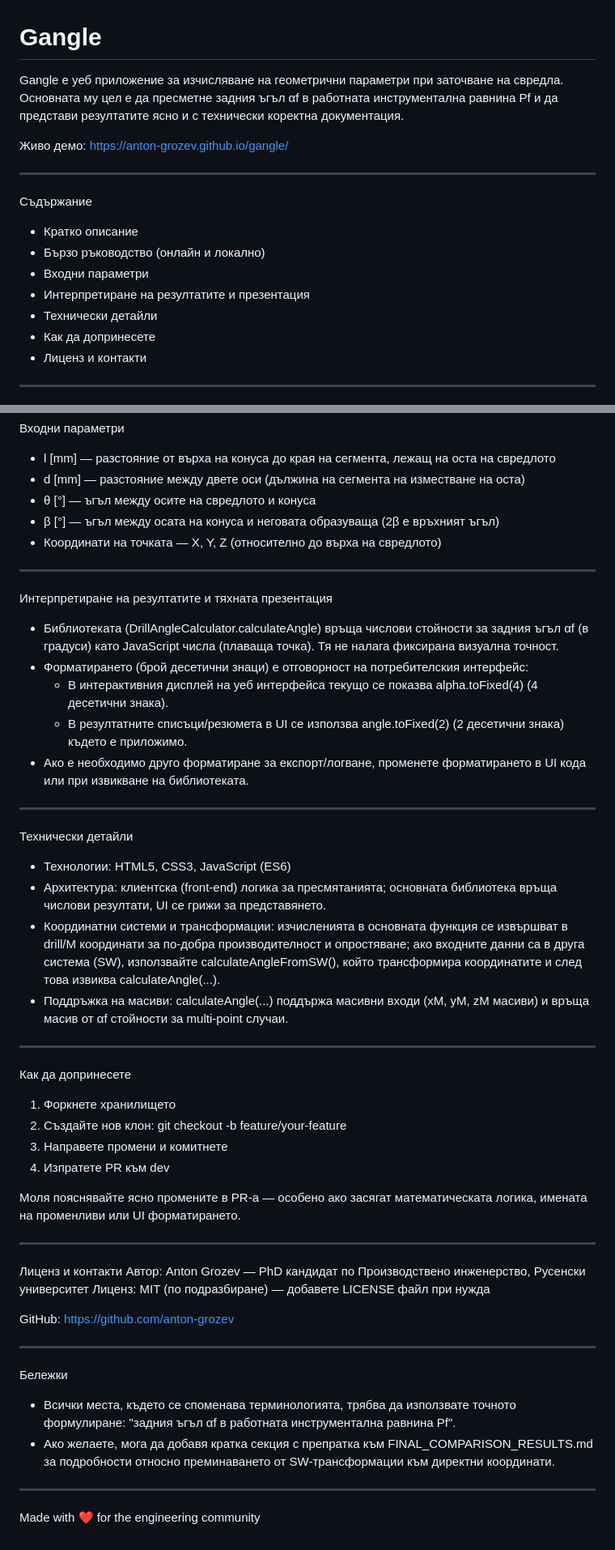
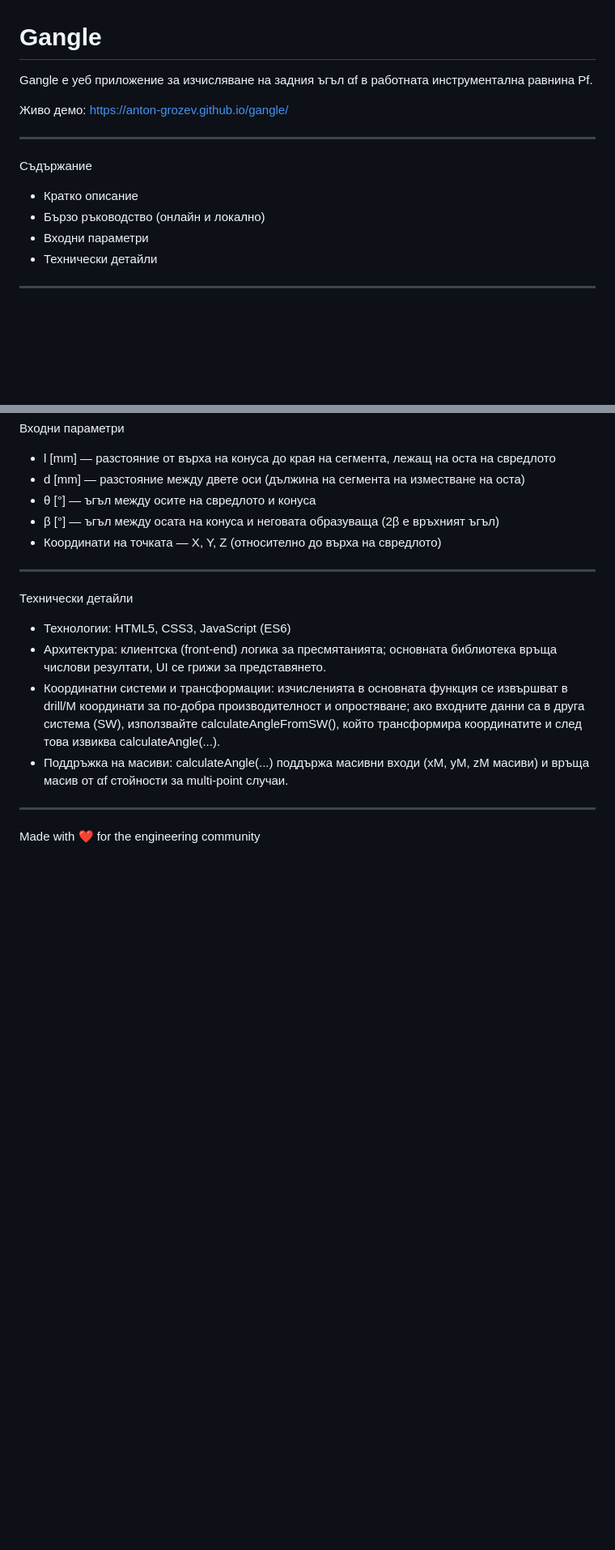
Before and after one commit to anton-grozev/gangle, a Markdown page: README.md, 2 parts joined by grey strips. Shown: that part at 81% size. Drawn GitHub-style; blank space fills up the shorter version.

Commit message:
Simplify README by removing unnecessary sections
Removed sections related to result interpretation and contribution guidelines.

```diff
--- a/README.md
+++ b/README.md
@@ -1,6 +1,6 @@
 # Gangle
 
-Gangle е уеб приложение за изчисляване на геометрични параметри при заточване на свредла. Основната му цел е да пресметне задния ъгъл αf в работната инструментална равнина Pf и да представи резултатите ясно и с технически коректна документация.
+Gangle е уеб приложение за изчисляване на задния ъгъл αf в работната инструментална равнина Pf.
 
 Живо демо: https://anton-grozev.github.io/gangle/
 
@@ -10,10 +10,7 @@ Gangle е уеб приложение за изчисляване на геом
 - Кратко описание
 - Бързо ръководство (онлайн и локално)
 - Входни параметри
-- Интерпретиране на резултатите и презентация
 - Технически детайли
-- Как да допринесете
-- Лиценз и контакти
 
 ---
 
@@ -48,15 +45,6 @@ Gangle е уеб приложение за изчисляване на геом
 
 ---
 
-Интерпретиране на резултатите и тяхната презентация
-- Библиотеката (DrillAngleCalculator.calculateAngle) връща числови стойности за задния ъгъл αf (в градуси) като JavaScript числа (плаваща точка). Тя не налага фиксирана визуална точност.
-- Форматирането (брой десетични знаци) е отговорност на потребителския интерфейс:
-  - В интерактивния дисплей на уеб интерфейса текущо се показва alpha.toFixed(4) (4 десетични знака).
-  - В резултатните списъци/резюмета в UI се използва angle.toFixed(2) (2 десетични знака) където е приложимо.
-- Ако е необходимо друго форматиране за експорт/логване, променете форматирането в UI кода или при извикване на библиотеката.
-
----
-
 Технически детайли
 - Технологии: HTML5, CSS3, JavaScript (ES6)
 - Архитектура: клиентска (front-end) логика за пресмятанията; основната библиотека връща числови резултати, UI се грижи за представянето.
@@ -65,28 +53,4 @@ Gangle е уеб приложение за изчисляване на геом
 
 ---
 
-Как да допринесете
-1. Форкнете хранилището
-2. Създайте нов клон: git checkout -b feature/your-feature
-3. Направете промени и комитнете
-4. Изпратете PR към dev
-
-Моля пояснявайте ясно промените в PR-а — особено ако засягат математическата логика, имената на променливи или UI форматирането.
-
----
-
-Лиценз и контакти
-Автор: Anton Grozev — PhD кандидат по Производствено инженерство, Русенски университет
-Лиценз: MIT (по подразбиране) — добавете LICENSE файл при нужда
-
-GitHub: https://github.com/anton-grozev
-
----
-
-Бележки
-- Всички места, където се споменава терминологията, трябва да използвате точното формулиране: "задния ъгъл αf в работната инструментална равнина Pf".
-- Ако желаете, мога да добавя кратка секция с препратка към FINAL_COMPARISON_RESULTS.md за подробности относно преминаването от SW-трансформации към директни координати.
-
----
-
 Made with ❤️ for the engineering community
```
